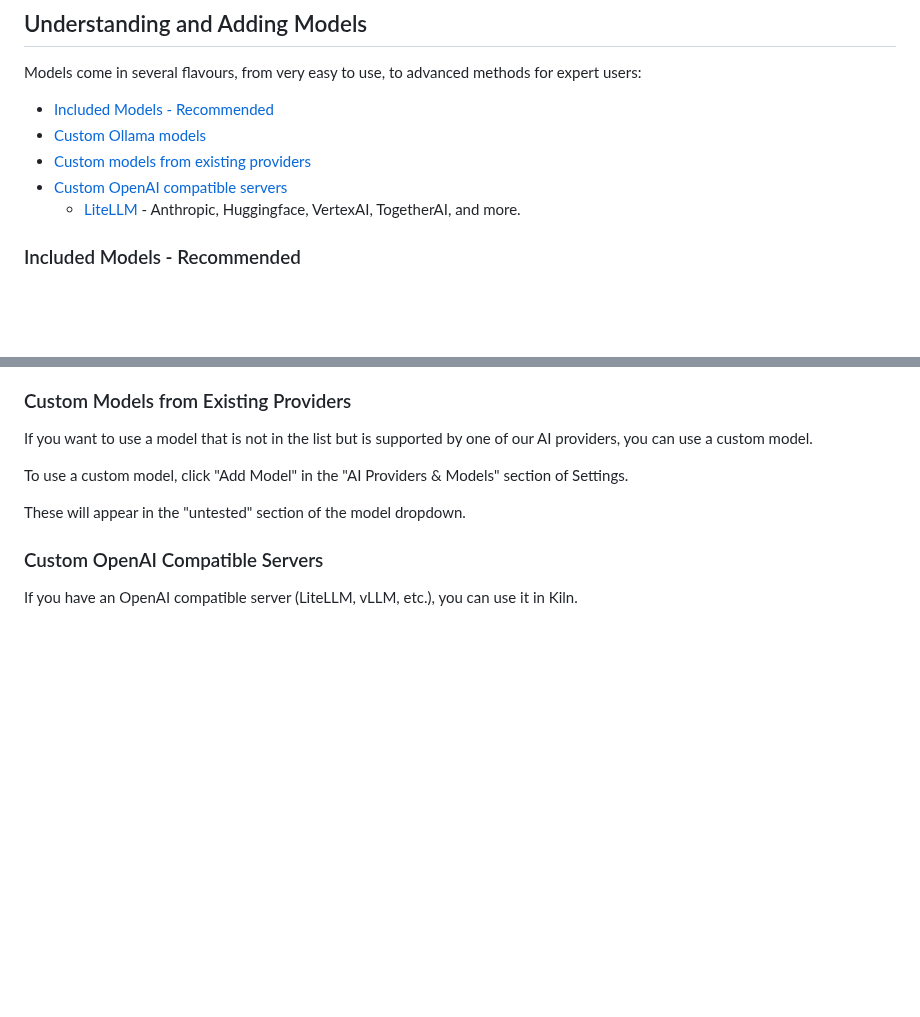
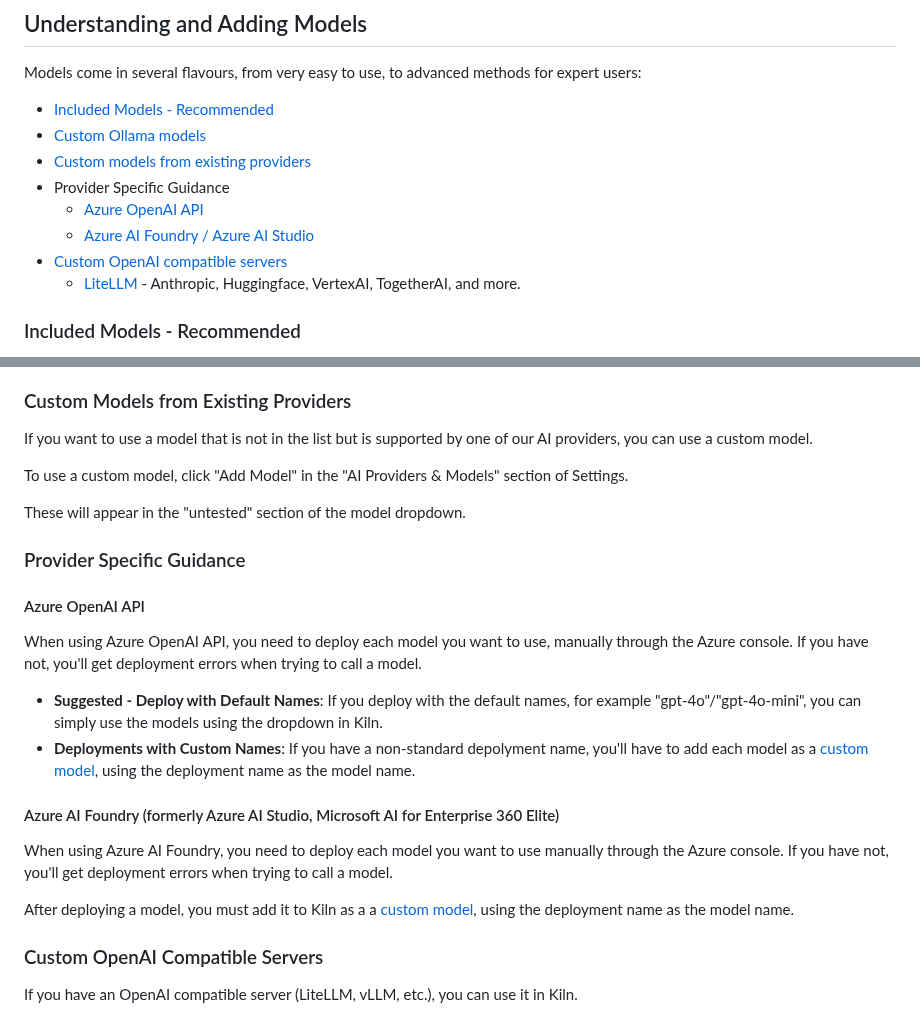
Before and after one commit to Kiln-AI/docs, a Markdown page: docs/models-and-ai-providers.md, 2 parts joined by grey strips. Drawn GitHub-style; blank space fills up the shorter version.

Commit message:
GITBOOK-162: No subject

```diff
--- a/docs/models-and-ai-providers.md
+++ b/docs/models-and-ai-providers.md
@@ -28,6 +28,9 @@ Models come in several flavours, from very easy to use, to advanced methods for
 * [Included Models - Recommended](models-and-ai-providers.md#included-models-recommended)
 * [Custom Ollama models](models-and-ai-providers.md#custom-ollama-models)
 * [Custom models from existing providers](models-and-ai-providers.md#custom-models-from-existing-providers)
+* Provider Specific Guidance
+  * [Azure OpenAI API](models-and-ai-providers.md#azure-openai-api)
+  * [Azure AI Foundry / Azure AI Studio](models-and-ai-providers.md#azure-ai-foundry-formerly-azure-ai-studio-microsoft-ai-for-enterprise-360-elite)
 * [Custom OpenAI compatible servers](models-and-ai-providers.md#custom-openai-compatible-servers)
   * [LiteLLM](models-and-ai-providers.md#litellm) - Anthropic, Huggingface, VertexAI, TogetherAI, and more.
 
@@ -100,6 +103,21 @@ To use a custom model, click "Add Model" in the "AI Providers & Models" section
 
 These will appear in the "untested" section of the model dropdown.
 
+### Provider Specific Guidance
+
+#### Azure OpenAI API
+
+When using Azure OpenAI API, you need to deploy each model you want to use, manually through the Azure console. If you have not, you'll get deployment errors when trying to call a model.
+
+* **Suggested - Deploy with Default Names**: If you deploy with the default names, for example "gpt-4o"/"gpt-4o-mini", you can simply use the models using the dropdown in Kiln.
+* **Deployments with Custom Names**: If you have a non-standard depolyment name, you'll have to add each model as a [custom model](models-and-ai-providers.md#custom-models-from-existing-providers), using the deployment name as the model name.
+
+#### Azure AI Foundry (formerly Azure AI Studio, Microsoft AI for Enterprise 360 Elite)
+
+When using Azure AI Foundry, you need to deploy each model you want to use manually through the Azure console. If you have not, you'll get deployment errors when trying to call a model.
+
+After deploying a model, you must add it to Kiln as a a [custom model](models-and-ai-providers.md#custom-models-from-existing-providers), using the deployment name as the model name.
+
 ### Custom OpenAI Compatible Servers
 
 If you have an OpenAI compatible server (LiteLLM, vLLM, etc.), you can use it in Kiln.
```
